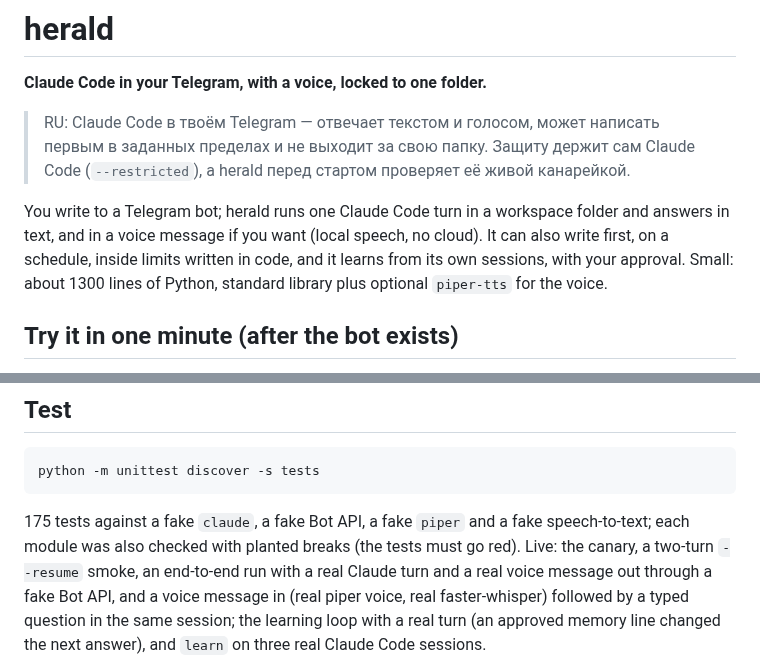
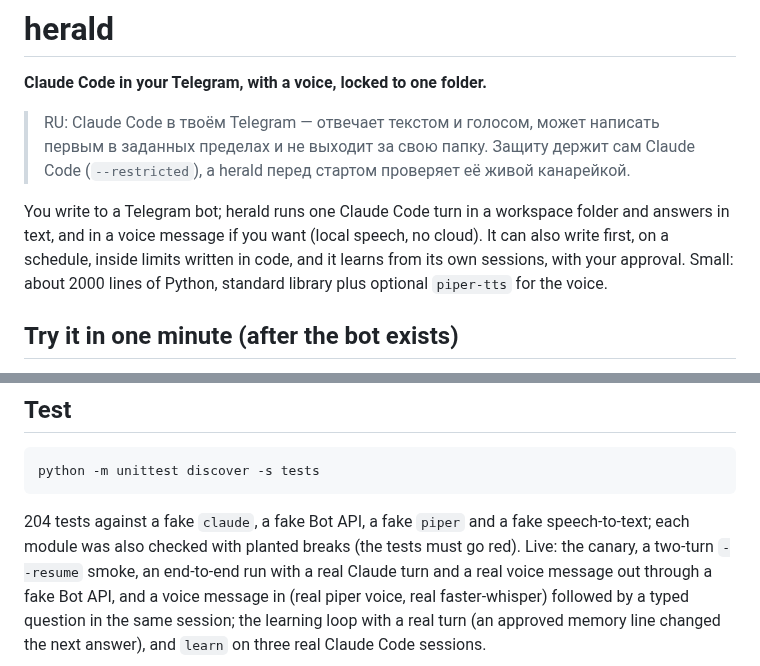
Before and after one commit to klavdiy-core/herald, a Markdown page: README.md, 2 parts joined by grey strips. Rendered like a GitHub page.

````diff
--- a/README.md
+++ b/README.md
@@ -6,7 +6,7 @@
 
 You write to a Telegram bot; herald runs one Claude Code turn in a workspace folder and answers in text, and in a
 voice message if you want (local speech, no cloud). It can also write first, on a schedule, inside limits written in
-code, and it learns from its own sessions, with your approval. Small: about 1300 lines of Python, standard library plus optional `piper-tts` for the voice.
+code, and it learns from its own sessions, with your approval. Small: about 2000 lines of Python, standard library plus optional `piper-tts` for the voice.
 
 ## Try it in one minute (after the bot exists)
 
@@ -168,7 +203,7 @@ session dearer (about 3x for +5,000 tokens).
 python -m unittest discover -s tests
 ```
 
-175 tests against a fake `claude`, a fake Bot API, a fake `piper` and a fake speech-to-text; each module was also checked with planted
+204 tests against a fake `claude`, a fake Bot API, a fake `piper` and a fake speech-to-text; each module was also checked with planted
 breaks (the tests must go red). Live: the canary, a two-turn `--resume` smoke, an end-to-end run with a real Claude turn
 and a real voice message out through a fake Bot API, and a voice message in (real piper voice, real faster-whisper)
 followed by a typed question in the same session; the learning loop with a real turn (an approved memory line
````
Also changed, not shown: other parts of README.md (+35 -0 lines), examples/room.png (added), 11 other files.
